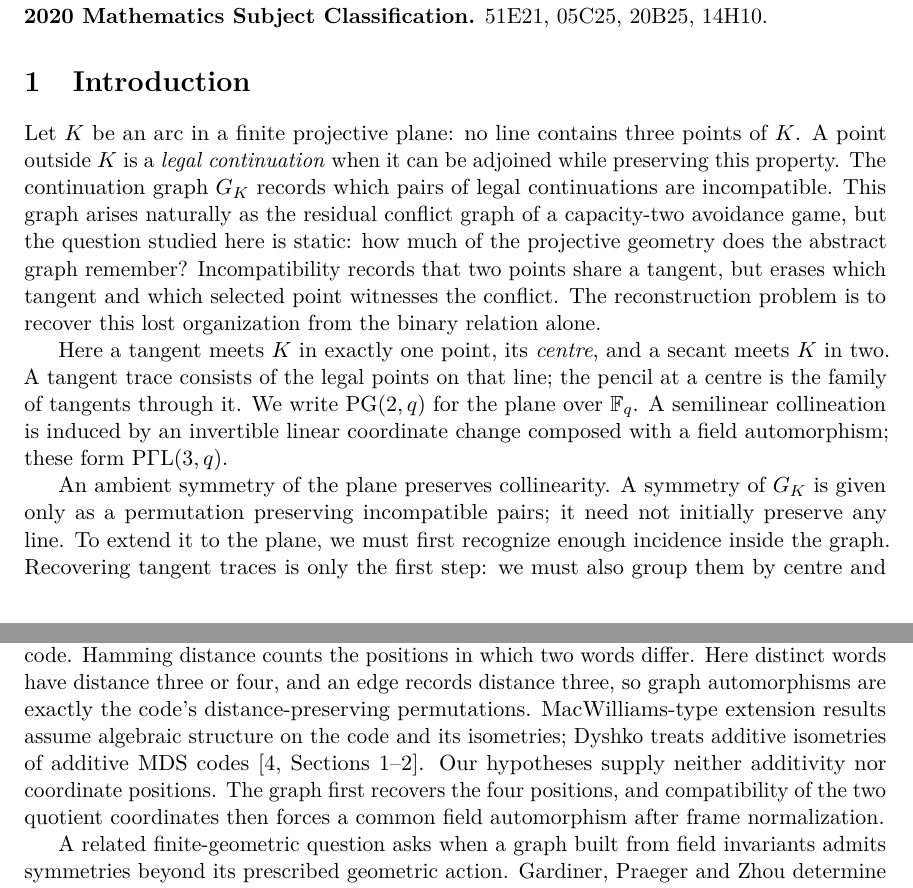
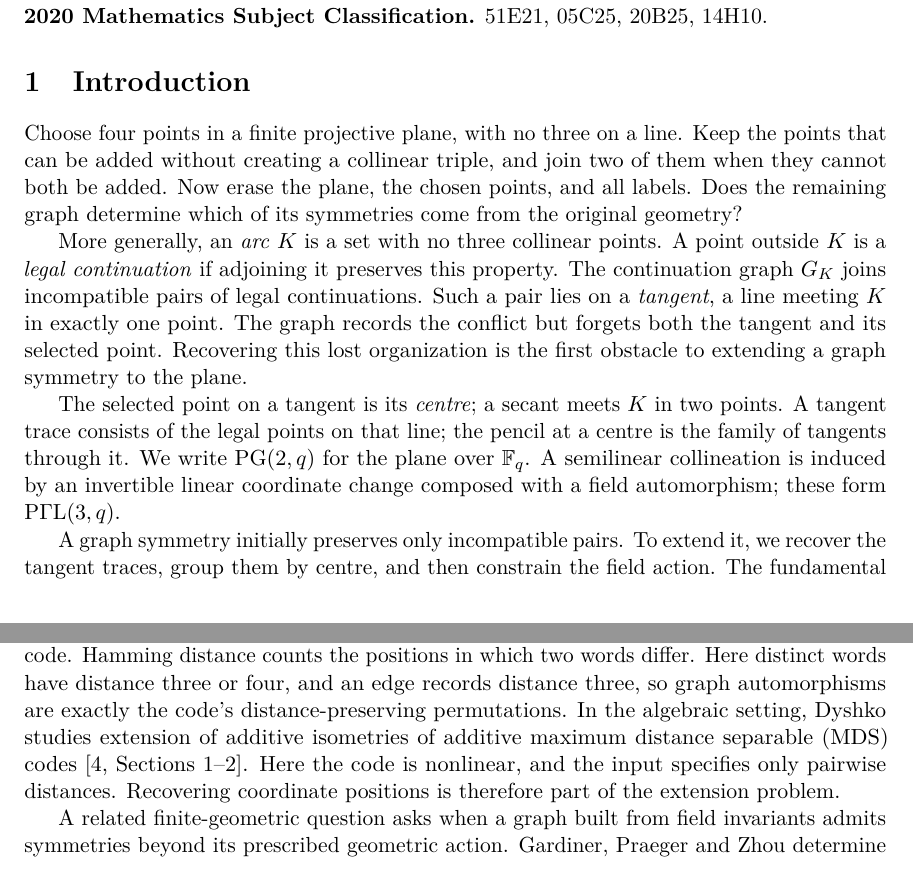
Before and after one commit to tavisrudd/continuation-graph-rigidity, a LaTeX paper (continuation_graph_rigidity.tex): two parts of pages 1 and 3 of 12, joined at a grey line, cut so that both start at the same text. Compiled offline with pdfLaTeX.

Commit message:
Sharpen reader entry and trim repetition

```diff
--- a/continuation_graph_rigidity.tex
+++ b/continuation_graph_rigidity.tex
@@ -69,31 +69,31 @@ graph; semilinear group; graph automorphism; cross ratio; $M_{0,5}$.
 
 \section{Introduction}
 
-Let $K$ be an arc in a finite projective plane: no line contains three
-points of $K$.  A point outside $K$ is a \emph{legal continuation} when it
-can be adjoined while preserving this property.  The continuation graph
-$G_K$ records which pairs of legal continuations are incompatible.  This
-graph arises naturally as the residual conflict graph of a capacity-two
-avoidance game, but the question studied here is static: how much of the
-projective geometry does the abstract graph remember? Incompatibility
-records that two points share a tangent, but erases which tangent and
-which selected point witnesses the conflict. The reconstruction problem
-is to recover this lost organization from the binary relation alone.
+Choose four points in a finite projective plane, with no three on a line.
+Keep the points that can be added without creating a collinear triple,
+and join two of them when they cannot both be added. Now erase the plane,
+the chosen points, and all labels. Does the remaining graph determine
+which of its symmetries come from the original geometry?
 
-Here a tangent meets $K$ in exactly one point, its \emph{centre}, and a
-secant meets $K$ in two. A tangent trace consists of the legal points on
+More generally, an \emph{arc} $K$ is a set with no three collinear points.
+A point outside $K$ is a \emph{legal continuation} if adjoining it preserves
+this property. The continuation graph $G_K$ joins incompatible pairs of
+legal continuations. Such a pair lies on a \emph{tangent}, a line meeting
+$K$ in exactly one point. The graph records the conflict but forgets both
+the tangent and its selected point. Recovering this lost organization is
+the first obstacle to extending a graph symmetry to the plane.
+
+The selected point on a tangent is its \emph{centre}; a secant meets $K$
+in two points. A tangent trace consists of the legal points on
 that line; the pencil at a centre is the family of tangents through it.
 We write $\PG(2,q)$ for the plane over $\F_q$. A semilinear collineation
 is induced by an invertible linear coordinate change composed with a
 field automorphism; these form $\PGammaL(3,q)$.
 
-An ambient symmetry of the plane preserves collinearity. A symmetry of
-$G_K$ is given only as a permutation preserving incompatible pairs; it need
-not initially preserve any line. To extend it to the plane, we must first
-recognize enough incidence inside the graph. Recovering tangent traces is
-only the first step: we must also group them by centre and recover the
-field action. The fundamental theorem of projective geometry cannot supply
-these missing steps.
+A graph symmetry initially preserves only incompatible pairs. To extend
+it, we recover the tangent traces, group them by centre, and then constrain
+the field action. The fundamental theorem of projective geometry applies
+after incidence is known; it does not recover that incidence from a graph.
 
 Our main result settles the extension question for the first possible arc
 size.  Every four-arc in $\PG(2,q)$ is a projective frame.
@@ -182,13 +181,11 @@ The four-coordinate model also gives an isometry-extension question for
 a nonlinear code. Hamming distance counts the positions in which two
 words differ. Here distinct words have distance three or four, and an
 edge records distance three, so graph automorphisms are exactly the
-code's distance-preserving permutations. MacWilliams-type extension
-results assume algebraic structure on the code and its isometries;
-Dyshko treats additive isometries of additive MDS
-codes~\cite[Sections 1--2]{Dyshko}. Our hypotheses supply neither
-additivity nor coordinate positions. The graph first recovers the four
-positions, and compatibility of the two quotient coordinates then forces
-a common field automorphism after frame normalization.
+code's distance-preserving permutations. In the algebraic setting,
+Dyshko studies extension of additive isometries of additive maximum
+distance separable (MDS) codes~\cite[Sections 1--2]{Dyshko}. Here the
+code is nonlinear, and the input specifies only pairwise distances.
+Recovering coordinate positions is therefore part of the extension problem.
 
 A related finite-geometric question asks when a graph built from field
 invariants admits symmetries beyond its prescribed geometric action.
```
Also changed, not shown: PROVENANCE.md (+1 -1 lines), continuation_graph_rigidity.pdf, continuation_graph_rigidity.tex (20 more changed lines), 3 other files.
